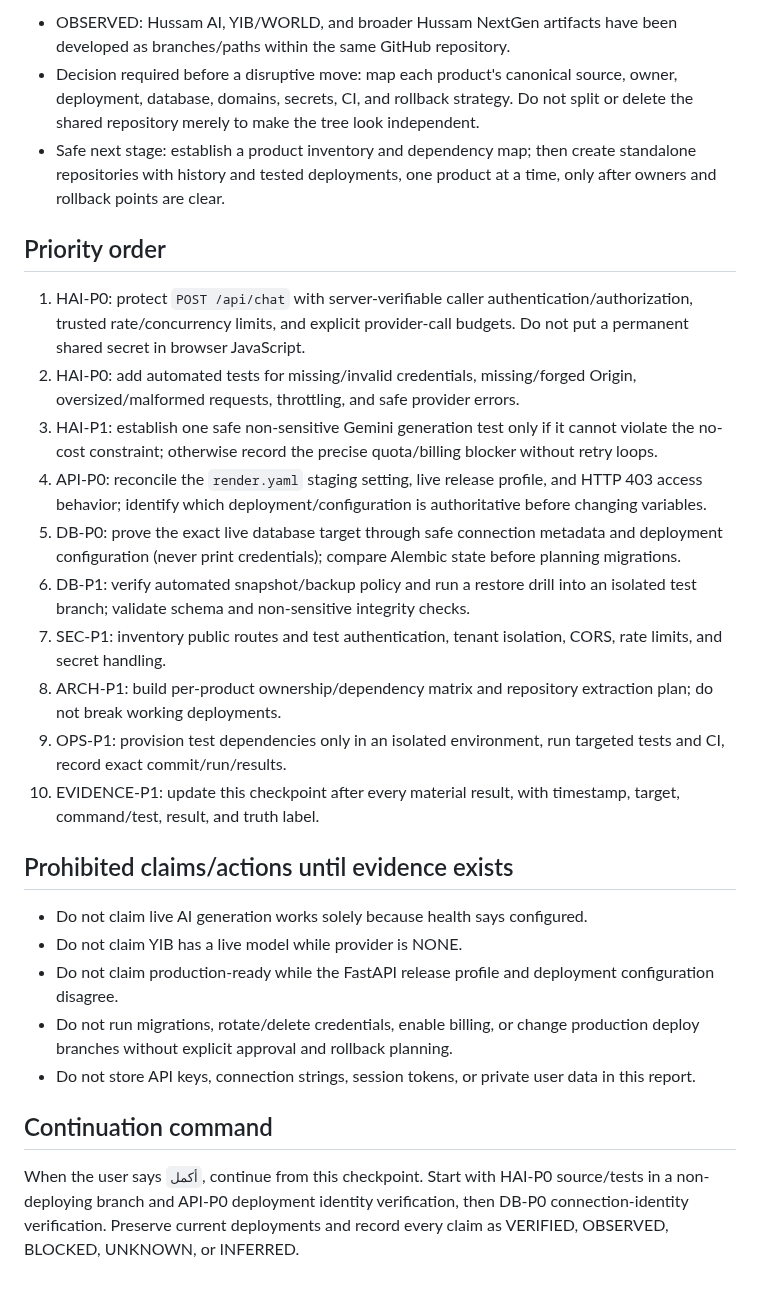
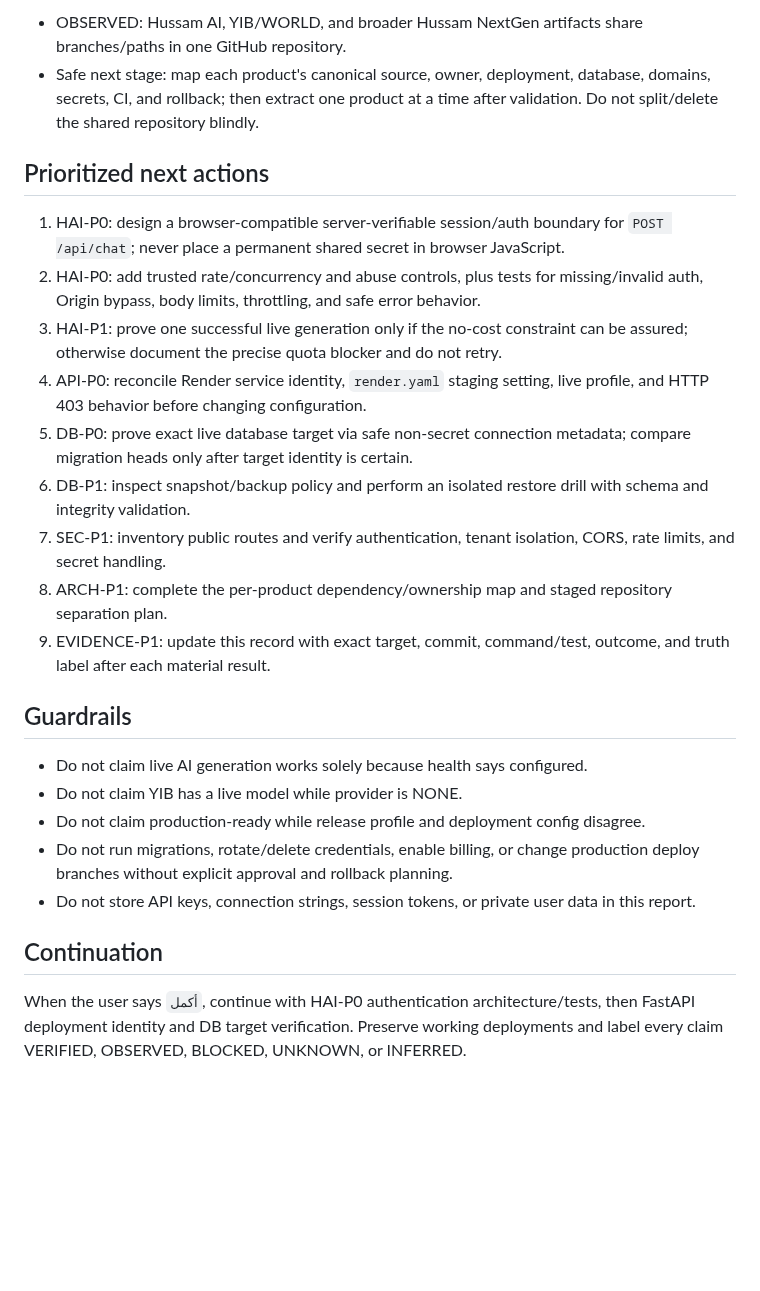
Before and after one commit to yemenplatform528-ai/hussam-nextgen, a Markdown page: docs/operations/2026-10-17-evidence-recovery-checkpoint.md, the part around one of its changes. GitHub-like rendering; blank space fills up the shorter version.

```diff
--- a/docs/operations/2026-10-17-evidence-recovery-checkpoint.md
+++ b/docs/operations/2026-10-17-evidence-recovery-checkpoint.md
@@ -37,29 +45,27 @@ Truth labels: VERIFIED = direct evidence; OBSERVED = live response/configuration
 
-- OBSERVED: Hussam AI, YIB/WORLD, and broader Hussam NextGen artifacts have been developed as branches/paths within the same GitHub repository.
-- Decision required before a disruptive move: map each product's canonical source, owner, deployment, database, domains, secrets, CI, and rollback strategy. Do not split or delete the shared repository merely to make the tree look independent.
-- Safe next stage: establish a product inventory and dependency map; then create standalone repositories with history and tested deployments, one product at a time, only after owners and rollback points are clear.
+- OBSERVED: Hussam AI, YIB/WORLD, and broader Hussam NextGen artifacts share branches/paths in one GitHub repository.
+- Safe next stage: map each product's canonical source, owner, deployment, database, domains, secrets, CI, and rollback; then extract one product at a time after validation. Do not split/delete the shared repository blindly.
 
-## Priority order
+## Prioritized next actions
 
-1. HAI-P0: protect `POST /api/chat` with server-verifiable caller authentication/authorization, trusted rate/concurrency limits, and explicit provider-call budgets. Do not put a permanent shared secret in browser JavaScript.
-2. HAI-P0: add automated tests for missing/invalid credentials, missing/forged Origin, oversized/malformed requests, throttling, and safe provider errors.
-3. HAI-P1: establish one safe non-sensitive Gemini generation test only if it cannot violate the no-cost constraint; otherwise record the precise quota/billing blocker without retry loops.
-4. API-P0: reconcile the `render.yaml` staging setting, live release profile, and HTTP 403 access behavior; identify which deployment/configuration is authoritative before changing variables.
-5. DB-P0: prove the exact live database target through safe connection metadata and deployment configuration (never print credentials); compare Alembic state before planning migrations.
-6. DB-P1: verify automated snapshot/backup policy and run a restore drill into an isolated test branch; validate schema and non-sensitive integrity checks.
-7. SEC-P1: inventory public routes and test authentication, tenant isolation, CORS, rate limits, and secret handling.
-8. ARCH-P1: build per-product ownership/dependency matrix and repository extraction plan; do not break working deployments.
-9. OPS-P1: provision test dependencies only in an isolated environment, run targeted tests and CI, record exact commit/run/results.
-10. EVIDENCE-P1: update this checkpoint after every material result, with timestamp, target, command/test, result, and truth label.
+1. HAI-P0: design a browser-compatible server-verifiable session/auth boundary for `POST /api/chat`; never place a permanent shared secret in browser JavaScript.
+2. HAI-P0: add trusted rate/concurrency and abuse controls, plus tests for missing/invalid auth, Origin bypass, body limits, throttling, and safe error behavior.
+3. HAI-P1: prove one successful live generation only if the no-cost constraint can be assured; otherwise document the precise quota blocker and do not retry.
+4. API-P0: reconcile Render service identity, `render.yaml` staging setting, live profile, and HTTP 403 behavior before changing configuration.
+5. DB-P0: prove exact live database target via safe non-secret connection metadata; compare migration heads only after target identity is certain.
+6. DB-P1: inspect snapshot/backup policy and perform an isolated restore drill with schema and integrity validation.
+7. SEC-P1: inventory public routes and verify authentication, tenant isolation, CORS, rate limits, and secret handling.
+8. ARCH-P1: complete the per-product dependency/ownership map and staged repository separation plan.
+9. EVIDENCE-P1: update this record with exact target, commit, command/test, outcome, and truth label after each material result.
 
-## Prohibited claims/actions until evidence exists
+## Guardrails
 
 - Do not claim live AI generation works solely because health says configured.
 - Do not claim YIB has a live model while provider is NONE.
-- Do not claim production-ready while the FastAPI release profile and deployment configuration disagree.
+- Do not claim production-ready while release profile and deployment config disagree.
 - Do not run migrations, rotate/delete credentials, enable billing, or change production deploy branches without explicit approval and rollback planning.
 - Do not store API keys, connection strings, session tokens, or private user data in this report.
 
-## Continuation command
+## Continuation
 
-When the user says `أكمل`, continue from this checkpoint. Start with HAI-P0 source/tests in a non-deploying branch and API-P0 deployment identity verification, then DB-P0 connection-identity verification. Preserve current deployments and record every claim as VERIFIED, OBSERVED, BLOCKED, UNKNOWN, or INFERRED.
+When the user says `أكمل`, continue with HAI-P0 authentication architecture/tests, then FastAPI deployment identity and DB target verification. Preserve working deployments and label every claim VERIFIED, OBSERVED, BLOCKED, UNKNOWN, or INFERRED.
```
Also changed, not shown: other parts of docs/operations/2026-10-17-evidence-recovery-checkpoint.md (+30 -22 lines).
